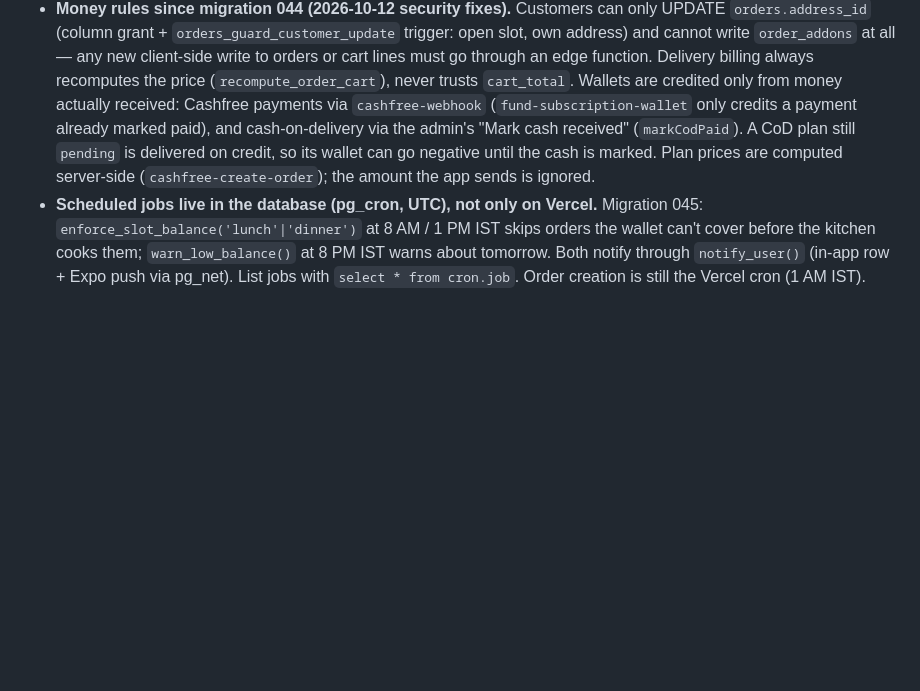
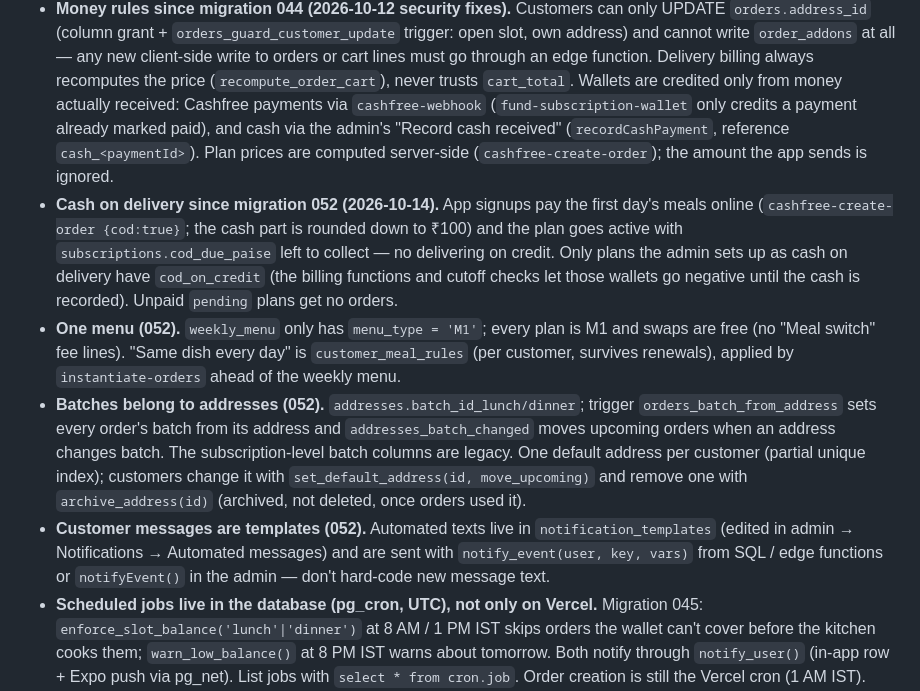
Before and after one commit to Green-Feast/greenfeast-mobile, a Markdown page: AGENTS.md, the part around the change. Drawn GitHub-style; blank space fills up the shorter version.

Commit message:
AGENTS.md: notes for migration 052 (COD, one menu, batches per address, message templates)

```diff
--- a/AGENTS.md
+++ b/AGENTS.md
@@ -108,10 +108,28 @@ reflect the latest commits, that's expected, not a bug to fix.
   lines must go through an edge function. Delivery billing always recomputes the price
   (`recompute_order_cart`), never trusts `cart_total`. Wallets are credited only from money
   actually received: Cashfree payments via `cashfree-webhook` (`fund-subscription-wallet` only
-  credits a payment already marked paid), and cash-on-delivery via the admin's "Mark cash
-  received" (`markCodPaid`). A CoD plan still `pending` is delivered on credit, so its wallet
-  can go negative until the cash is marked. Plan prices are computed server-side
+  credits a payment already marked paid), and cash via the admin's "Record cash received"
+  (`recordCashPayment`, reference `cash_<paymentId>`). Plan prices are computed server-side
   (`cashfree-create-order`); the amount the app sends is ignored.
+- **Cash on delivery since migration 052 (2026-10-14).** App signups pay the first day's meals
+  online (`cashfree-create-order {cod:true}`; the cash part is rounded down to ₹100) and the plan
+  goes active with `subscriptions.cod_due_paise` left to collect — no delivering on credit.
+  Only plans the admin sets up as cash on delivery have `cod_on_credit` (the billing functions
+  and cutoff checks let those wallets go negative until the cash is recorded). Unpaid `pending`
+  plans get no orders.
+- **One menu (052).** `weekly_menu` only has `menu_type = 'M1'`; every plan is M1 and swaps are
+  free (no "Meal switch" fee lines). "Same dish every day" is `customer_meal_rules` (per
+  customer, survives renewals), applied by `instantiate-orders` ahead of the weekly menu.
+- **Batches belong to addresses (052).** `addresses.batch_id_lunch/dinner`; trigger
+  `orders_batch_from_address` sets every order's batch from its address and
+  `addresses_batch_changed` moves upcoming orders when an address changes batch. The
+  subscription-level batch columns are legacy. One default address per customer (partial unique
+  index); customers change it with `set_default_address(id, move_upcoming)` and remove one with
+  `archive_address(id)` (archived, not deleted, once orders used it).
+- **Customer messages are templates (052).** Automated texts live in `notification_templates`
+  (edited in admin → Notifications → Automated messages) and are sent with
+  `notify_event(user, key, vars)` from SQL / edge functions or `notifyEvent()` in the admin —
+  don't hard-code new message text.
 - **Scheduled jobs live in the database (pg_cron, UTC), not only on Vercel.** Migration 045:
   `enforce_slot_balance('lunch'|'dinner')` at 8 AM / 1 PM IST skips orders the wallet can't
   cover before the kitchen cooks them; `warn_low_balance()` at 8 PM IST warns about tomorrow.
```
